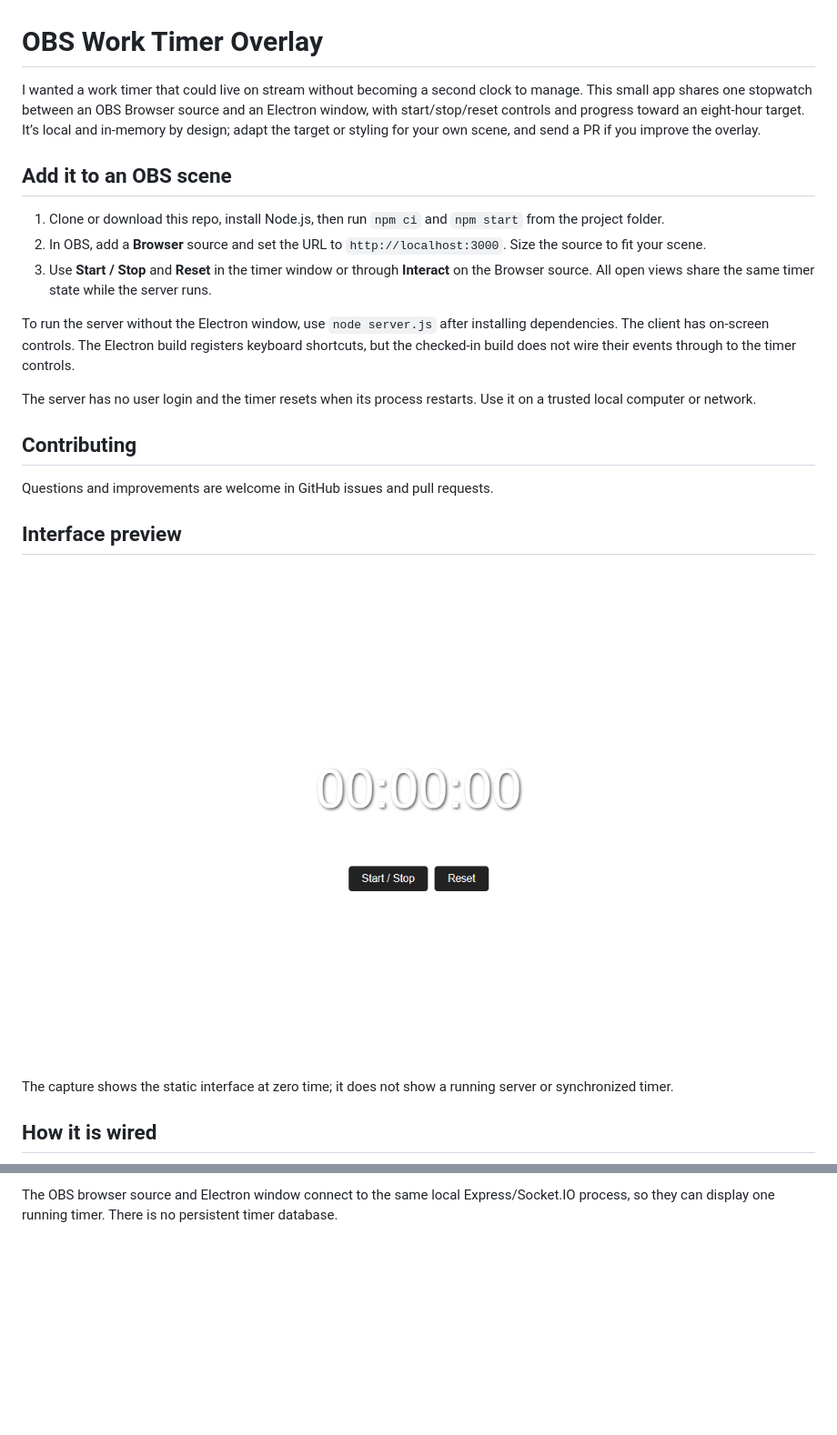
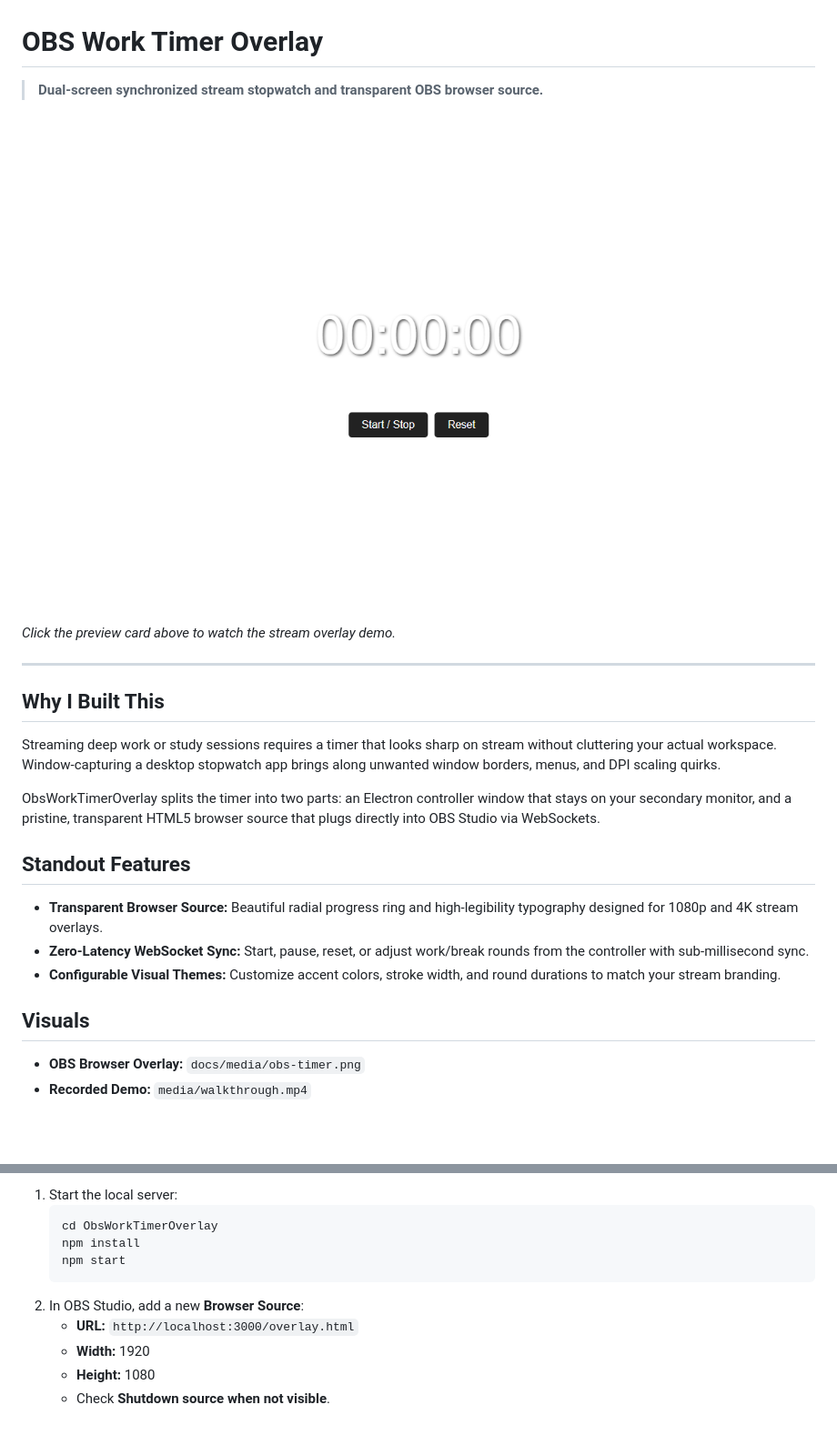
Before and after one commit to Invictine/ObsWorkTimerOverlay, a Markdown page: README.md, 2 parts joined by grey strips. Shown at 91% size. GitHub-like rendering; blank space fills up the shorter version.

Commit message:
docs: refresh README with product-specific builder copy and media walkthrough

````diff
--- a/README.md
+++ b/README.md
@@ -1,26 +1,27 @@
 # OBS Work Timer Overlay
 
-I wanted a work timer that could live on stream without becoming a second clock to manage. This small app shares one stopwatch between an OBS Browser source and an Electron window, with start/stop/reset controls and progress toward an eight-hour target. It’s local and in-memory by design; adapt the target or styling for your own scene, and send a PR if you improve the overlay.
+> **Dual-screen synchronized stream stopwatch and transparent OBS browser source.**
 
-## Add it to an OBS scene
+[![OBS Timer Preview](docs/media/obs-timer.png)](media/walkthrough.mp4)
 
-1. Clone or download this repo, install Node.js, then run `npm ci` and `npm start` from the project folder.
-2. In OBS, add a **Browser** source and set the URL to `http://localhost:3000`. Size the source to fit your scene.
-3. Use **Start / Stop** and **Reset** in the timer window or through **Interact** on the Browser source. All open views share the same timer state while the server runs.
+*Click the preview card above to watch the stream overlay demo.*
 
-To run the server without the Electron window, use `node server.js` after installing dependencies. The client has on-screen controls. The Electron build registers keyboard shortcuts, but the checked-in build does not wire their events through to the timer controls.
+---
 
-The server has no user login and the timer resets when its process restarts. Use it on a trusted local computer or network.
+## Why I Built This
 
-## Contributing
+Streaming deep work or study sessions requires a timer that looks sharp on stream without cluttering your actual workspace. Window-capturing a desktop stopwatch app brings along unwanted window borders, menus, and DPI scaling quirks.
 
-Questions and improvements are welcome in GitHub issues and pull requests.
+ObsWorkTimerOverlay splits the timer into two parts: an Electron controller window that stays on your secondary monitor, and a pristine, transparent HTML5 browser source that plugs directly into OBS Studio via WebSockets.
 
-## Interface preview
+## Standout Features
 
-![OBS work timer interface in its local preview state](docs/media/obs-timer.png)
+- **Transparent Browser Source:** Beautiful radial progress ring and high-legibility typography designed for 1080p and 4K stream overlays.
+- **Zero-Latency WebSocket Sync:** Start, pause, reset, or adjust work/break rounds from the controller with sub-millisecond sync.
+- **Configurable Visual Themes:** Customize accent colors, stroke width, and round durations to match your stream branding.
 
-The capture shows the static interface at zero time; it does not show a running server or synchronized timer.
+## Visuals
 
-## How it is wired
+- **OBS Browser Overlay:** `docs/media/obs-timer.png`
+- **Recorded Demo:** `media/walkthrough.mp4`
 
@@ -34,2 +29,12 @@ flowchart LR
 
-The OBS browser source and Electron window connect to the same local Express/Socket.IO process, so they can display one running timer. There is no persistent timer database.
+1. Start the local server:
+   ```bash
+   cd ObsWorkTimerOverlay
+   npm install
+   npm start
+   ```
+2. In OBS Studio, add a new **Browser Source**:
+   - **URL:** `http://localhost:3000/overlay.html`
+   - **Width:** 1920
+   - **Height:** 1080
+   - Check **Shutdown source when not visible**.
````
Also changed, not shown: other parts of README.md (+1 -7 lines), media/overview.png (added), media/poster.png (added), 1 other file.
